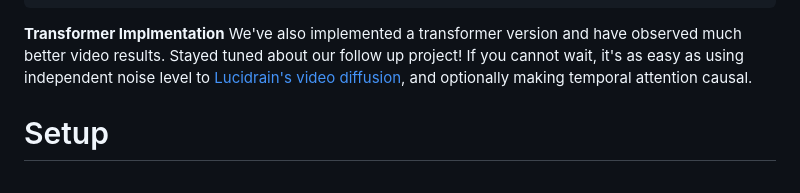
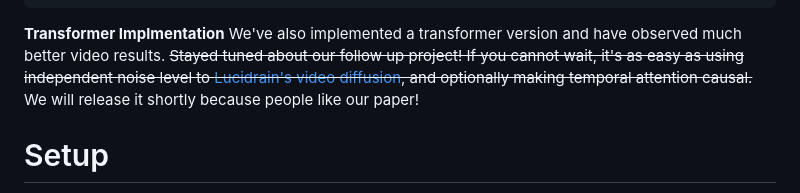
Before and after one commit to buoyancy99/diffusion-forcing, a Markdown page: README.md, the part around the change. GitHub-like rendering.

````diff
--- a/README.md
+++ b/README.md
@@ -23,7 +23,7 @@ This is the code base for our paper [Diffusion Forcing: Next-token Prediction Me
 ```
 
 **Transformer Implmentation** We've also implemented a transformer version and have observed much better video results.
-Stayed tuned about our follow up project! If you cannot wait, it's as easy as using independent noise level to [Lucidrain's video diffusion](https://github.com/lucidrains/video-diffusion-pytorch), and optionally making temporal attention causal.
+~~Stayed tuned about our follow up project! If you cannot wait, it's as easy as using independent noise level to [Lucidrain's video diffusion](https://github.com/lucidrains/video-diffusion-pytorch), and optionally making temporal attention causal.~~ We will release it shortly because people like our paper!
 
 # Setup
 
````
